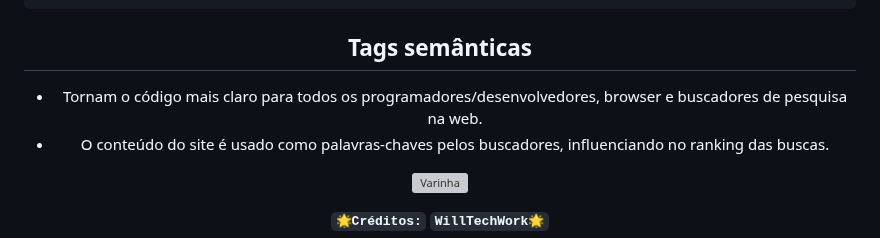
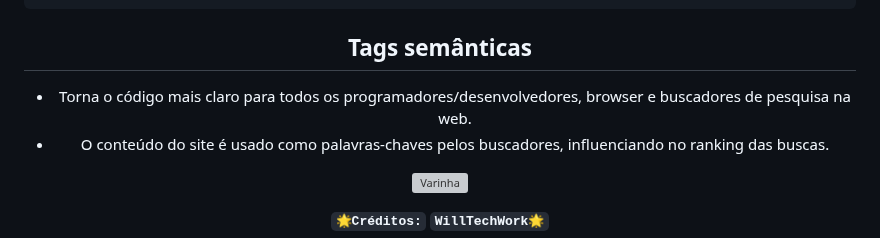
Before and after one commit to WillTechWork/HTML-SEMANTICA, a Markdown page: README.md, the part around one of its changes. Rendered like a GitHub page; grey boxes are pictures that could not be loaded.

````diff
--- a/README.md
+++ b/README.md
@@ -222,7 +224,7 @@ O GitHub é um servidor na nuvem que armazena os seus códigos.
    + Conteúdo apresentado ao visitante, escopo, ou seja, o corpo do projeto.
  ```
 ## Tags semânticas
-- Tornam o código mais claro para todos os programadores/desenvolvedores, browser e buscadores de pesquisa na web.
+- Torna o código mais claro para todos os programadores/desenvolvedores, browser e buscadores de pesquisa na web.
 - O conteúdo do site é usado como palavras-chaves pelos buscadores, influenciando no ranking das buscas.
 
 
````
Also changed, not shown: other parts of README.md (+9 -7 lines).
